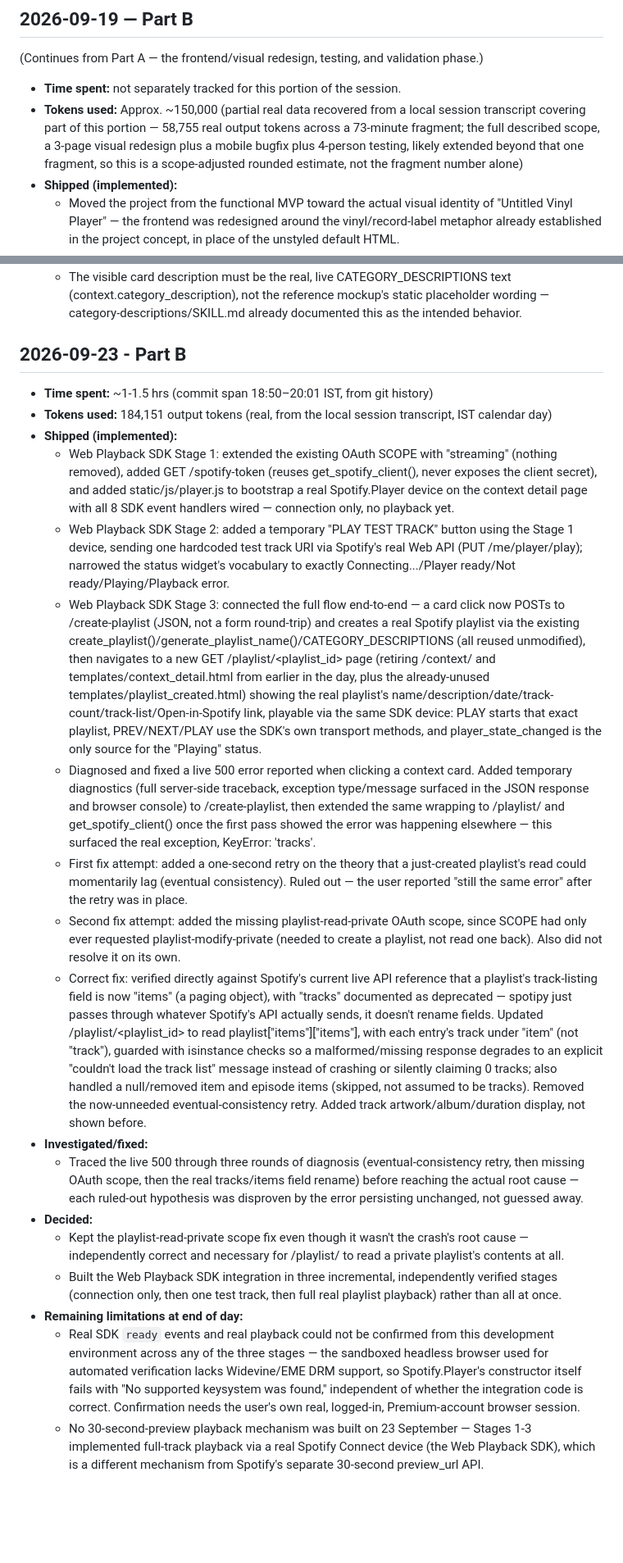
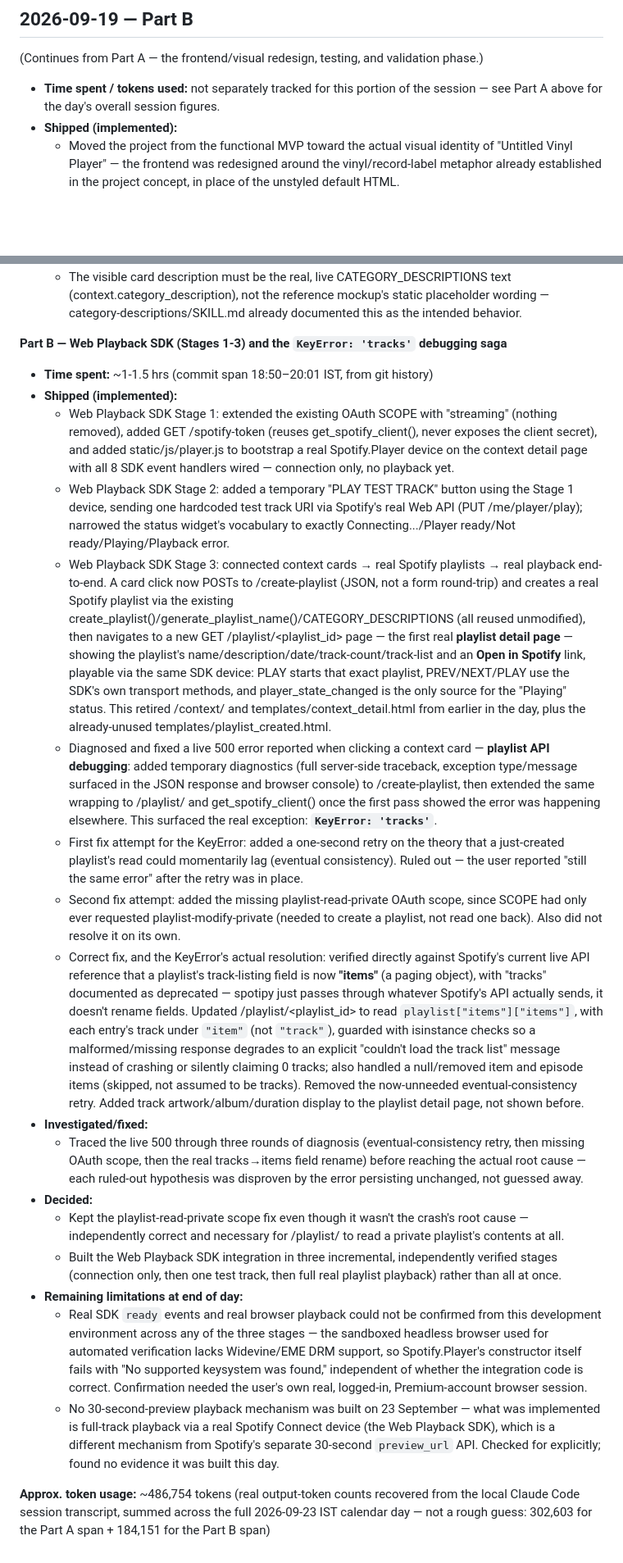
Before and after one commit to azurem1nd/neela-narayan-capstone, a Markdown page: BUILD_LOG.md, 2 parts joined by grey strips. Shown at 82% size. Drawn GitHub-style; blank space fills up the shorter version.

```diff
--- a/BUILD_LOG.md
+++ b/BUILD_LOG.md
@@ -104,8 +104,7 @@
 
 ## 2026-09-19 — Part B
 (Continues from Part A — the frontend/visual redesign, testing, and validation phase.)
-- **Time spent:** not separately tracked for this portion of the session.
-- **Tokens used:** Approx. ~150,000 (partial real data recovered from a local session transcript covering part of this portion — 58,755 real output tokens across a 73-minute fragment; the full described scope, a 3-page visual redesign plus a mobile bugfix plus 4-person testing, likely extended beyond that one fragment, so this is a scope-adjusted rounded estimate, not the fragment number alone)
+- **Time spent / tokens used:** not separately tracked for this portion of the session — see Part A above for the day's overall session figures.
 - **Shipped (implemented):**
   - Moved the project from the functional MVP toward the actual visual identity of "Untitled Vinyl Player" — the frontend was redesigned around the vinyl/record-label metaphor already established in the project concept, in place of the unstyled default HTML.
   - Rebuilt the landing page around a hand-built vinyl disc and tonearm, with distinct logged-out and connected states — the record spins once Spotify is connected.
@@ -181,22 +182,23 @@
 - **Decided:**
   - The visible card description must be the real, live CATEGORY_DESCRIPTIONS text (context.category_description), not the reference mockup's static placeholder wording — category-descriptions/SKILL.md already documented this as the intended behavior.
 
-## 2026-09-23 - Part B
+**Part B — Web Playback SDK (Stages 1-3) and the `KeyError: 'tracks'` debugging saga**
 - **Time spent:** ~1-1.5 hrs (commit span 18:50–20:01 IST, from git history)
-- **Tokens used:** 184,151 output tokens (real, from the local session transcript, IST calendar day)
 - **Shipped (implemented):**
   - Web Playback SDK Stage 1: extended the existing OAuth SCOPE with "streaming" (nothing removed), added GET /spotify-token (reuses get_spotify_client(), never exposes the client secret), and added static/js/player.js to bootstrap a real Spotify.Player device on the context detail page with all 8 SDK event handlers wired — connection only, no playback yet.
   - Web Playback SDK Stage 2: added a temporary "PLAY TEST TRACK" button using the Stage 1 device, sending one hardcoded test track URI via Spotify's real Web API (PUT /me/player/play); narrowed the status widget's vocabulary to exactly Connecting.../Player ready/Not ready/Playing/Playback error.
-  - Web Playback SDK Stage 3: connected the full flow end-to-end — a card click now POSTs to /create-playlist (JSON, not a form round-trip) and creates a real Spotify playlist via the existing create_playlist()/generate_playlist_name()/CATEGORY_DESCRIPTIONS (all reused unmodified), then navigates to a new GET /playlist/<playlist_id> page (retiring /context/<id> and templates/context_detail.html from earlier in the day, plus the already-unused templates/playlist_created.html) showing the real playlist's name/description/date/track-count/track-list/Open-in-Spotify link, playable via the same SDK device: PLAY starts that exact playlist, PREV/NEXT/PLAY use the SDK's own transport methods, and player_state_changed is the only source for the "Playing" status.
-  - Diagnosed and fixed a live 500 error reported when clicking a context card. Added temporary diagnostics (full server-side traceback, exception type/message surfaced in the JSON response and browser console) to /create-playlist, then extended the same wrapping to /playlist/<id> and get_spotify_client() once the first pass showed the error was happening elsewhere — this surfaced the real exception, KeyError: 'tracks'.
-  - First fix attempt: added a one-second retry on the theory that a just-created playlist's read could momentarily lag (eventual consistency). Ruled out — the user reported "still the same error" after the retry was in place.
+  - Web Playback SDK Stage 3: connected context cards → real Spotify playlists → real playback end-to-end. A card click now POSTs to /create-playlist (JSON, not a form round-trip) and creates a real Spotify playlist via the existing create_playlist()/generate_playlist_name()/CATEGORY_DESCRIPTIONS (all reused unmodified), then navigates to a new GET /playlist/<playlist_id> page — the first real **playlist detail page** — showing the playlist's name/description/date/track-count/track-list and an **Open in Spotify** link, playable via the same SDK device: PLAY starts that exact playlist, PREV/NEXT/PLAY use the SDK's own transport methods, and player_state_changed is the only source for the "Playing" status. This retired /context/<id> and templates/context_detail.html from earlier in the day, plus the already-unused templates/playlist_created.html.
+  - Diagnosed and fixed a live 500 error reported when clicking a context card — **playlist API debugging**: added temporary diagnostics (full server-side traceback, exception type/message surfaced in the JSON response and browser console) to /create-playlist, then extended the same wrapping to /playlist/<id> and get_spotify_client() once the first pass showed the error was happening elsewhere. This surfaced the real exception: **`KeyError: 'tracks'`**.
+  - First fix attempt for the KeyError: added a one-second retry on the theory that a just-created playlist's read could momentarily lag (eventual consistency). Ruled out — the user reported "still the same error" after the retry was in place.
   - Second fix attempt: added the missing playlist-read-private OAuth scope, since SCOPE had only ever requested playlist-modify-private (needed to create a playlist, not read one back). Also did not resolve it on its own.
-  - Correct fix: verified directly against Spotify's current live API reference that a playlist's track-listing field is now "items" (a paging object), with "tracks" documented as deprecated — spotipy just passes through whatever Spotify's API actually sends, it doesn't rename fields. Updated /playlist/<playlist_id> to read playlist["items"]["items"], with each entry's track under "item" (not "track"), guarded with isinstance checks so a malformed/missing response degrades to an explicit "couldn't load the track list" message instead of crashing or silently claiming 0 tracks; also handled a null/removed item and episode items (skipped, not assumed to be tracks). Removed the now-unneeded eventual-consistency retry. Added track artwork/album/duration display, not shown before.
+  - Correct fix, and the KeyError's actual resolution: verified directly against Spotify's current live API reference that a playlist's track-listing field is now **"items"** (a paging object), with "tracks" documented as deprecated — spotipy just passes through whatever Spotify's API actually sends, it doesn't rename fields. Updated /playlist/<playlist_id> to read `playlist["items"]["items"]`, with each entry's track under `"item"` (not `"track"`), guarded with isinstance checks so a malformed/missing response degrades to an explicit "couldn't load the track list" message instead of crashing or silently claiming 0 tracks; also handled a null/removed item and episode items (skipped, not assumed to be tracks). Removed the now-unneeded eventual-consistency retry. Added track artwork/album/duration display to the playlist detail page, not shown before.
 - **Investigated/fixed:**
-  - Traced the live 500 through three rounds of diagnosis (eventual-consistency retry, then missing OAuth scope, then the real tracks/items field rename) before reaching the actual root cause — each ruled-out hypothesis was disproven by the error persisting unchanged, not guessed away.
+  - Traced the live 500 through three rounds of diagnosis (eventual-consistency retry, then missing OAuth scope, then the real tracks→items field rename) before reaching the actual root cause — each ruled-out hypothesis was disproven by the error persisting unchanged, not guessed away.
 - **Decided:**
   - Kept the playlist-read-private scope fix even though it wasn't the crash's root cause — independently correct and necessary for /playlist/<id> to read a private playlist's contents at all.
   - Built the Web Playback SDK integration in three incremental, independently verified stages (connection only, then one test track, then full real playlist playback) rather than all at once.
 - **Remaining limitations at end of day:**
-  - Real SDK `ready` events and real playback could not be confirmed from this development environment across any of the three stages — the sandboxed headless browser used for automated verification lacks Widevine/EME DRM support, so Spotify.Player's constructor itself fails with "No supported keysystem was found," independent of whether the integration code is correct. Confirmation needs the user's own real, logged-in, Premium-account browser session.
-  - No 30-second-preview playback mechanism was built on 23 September — Stages 1-3 implemented full-track playback via a real Spotify Connect device (the Web Playback SDK), which is a different mechanism from Spotify's separate 30-second preview_url API.
+  - Real SDK `ready` events and real browser playback could not be confirmed from this development environment across any of the three stages — the sandboxed headless browser used for automated verification lacks Widevine/EME DRM support, so Spotify.Player's constructor itself fails with "No supported keysystem was found," independent of whether the integration code is correct. Confirmation needed the user's own real, logged-in, Premium-account browser session.
+  - No 30-second-preview playback mechanism was built on 23 September — what was implemented is full-track playback via a real Spotify Connect device (the Web Playback SDK), which is a different mechanism from Spotify's separate 30-second `preview_url` API. Checked for explicitly; found no evidence it was built this day.
+
+**Approx. token usage:** ~486,754 tokens (real output-token counts recovered from the local Claude Code session transcript, summed across the full 2026-09-23 IST calendar day — not a rough guess: 302,603 for the Part A span + 184,151 for the Part B span)
```
Also changed, not shown: other parts of BUILD_LOG.md (+32 -30 lines).
